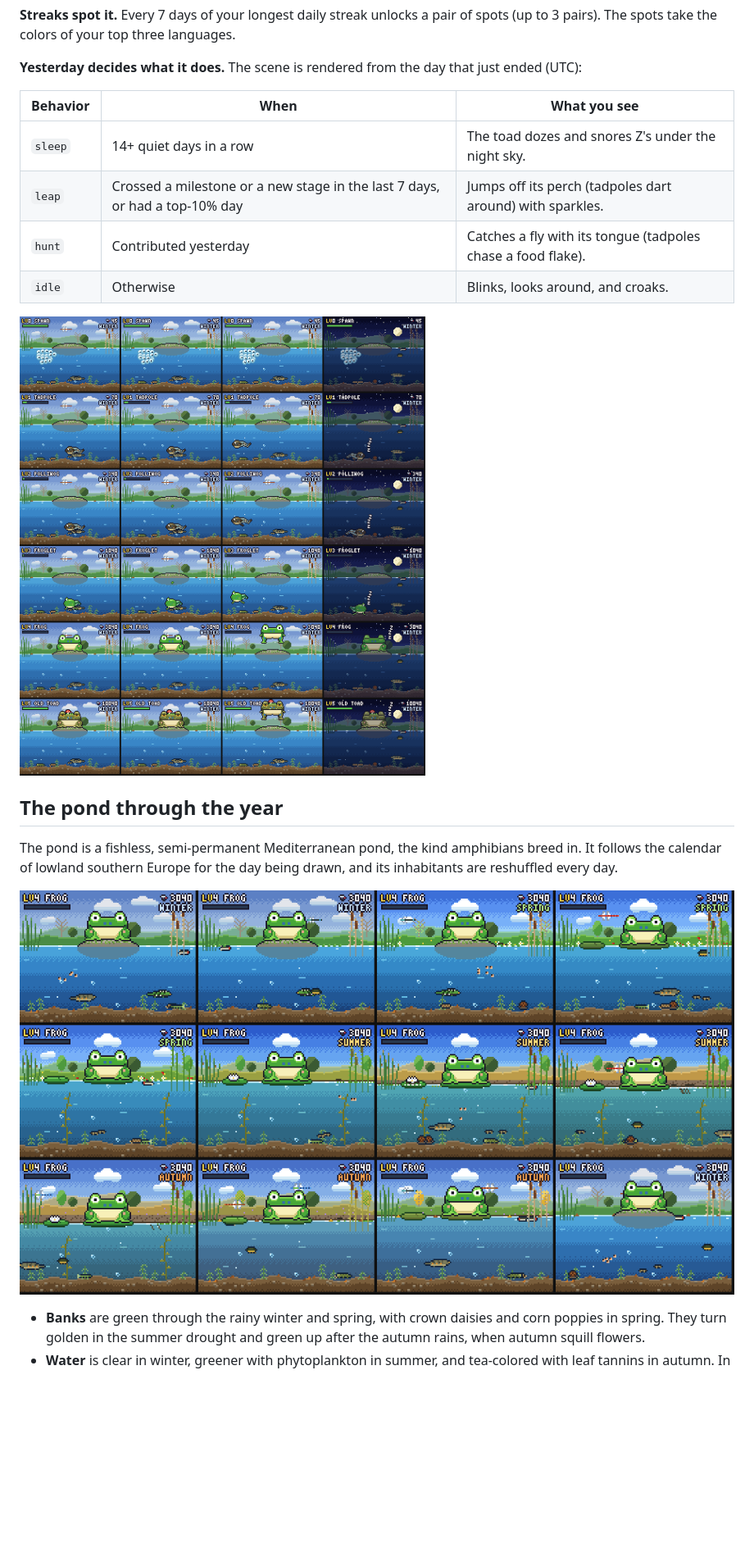
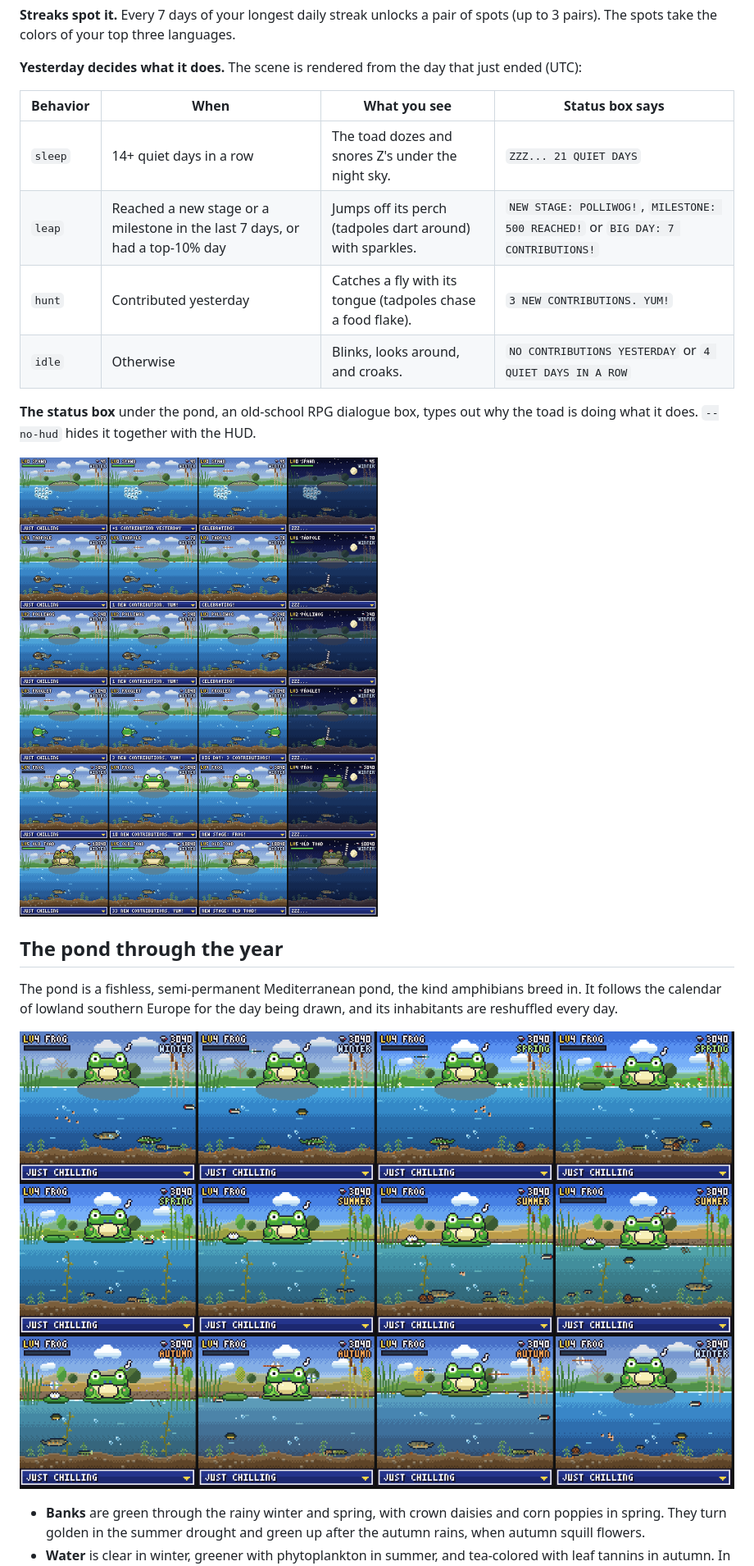
Before and after one commit to Calotriton/git-toad, a Markdown page: README.md, the part around one of its changes. Shown at 82% size. Drawn GitHub-style; pictures changed too: docs/seasons.png, docs/stages.png; blank space fills up the shorter version.

```diff
--- a/README.md
+++ b/README.md
@@ -29,12 +29,14 @@ The HUD shows the level, an XP bar toward the next stage, and your total contrib
 
 **Yesterday decides what it does.** The scene is rendered from the day that just ended (UTC):
 
-| Behavior | When                                                                     | What you see                                                     |
-| -------- | ------------------------------------------------------------------------ | ---------------------------------------------------------------- |
-| `sleep`  | 14+ quiet days in a row                                                  | The toad dozes and snores Z's under the night sky.               |
-| `leap`   | Crossed a milestone or a new stage in the last 7 days, or had a top-10% day | Jumps off its perch (tadpoles dart around) with sparkles.     |
-| `hunt`   | Contributed yesterday                                                    | Catches a fly with its tongue (tadpoles chase a food flake).     |
-| `idle`   | Otherwise                                                                | Blinks, looks around, and croaks.                                |
+| Behavior | When | What you see | Status box says |
+| -------- | ---- | ------------ | --------------- |
+| `sleep` | 14+ quiet days in a row | The toad dozes and snores Z's under the night sky. | `ZZZ... 21 QUIET DAYS` |
+| `leap` | Reached a new stage or a milestone in the last 7 days, or had a top-10% day | Jumps off its perch (tadpoles dart around) with sparkles. | `NEW STAGE: POLLIWOG!`, `MILESTONE: 500 REACHED!` or `BIG DAY: 7 CONTRIBUTIONS!` |
+| `hunt` | Contributed yesterday | Catches a fly with its tongue (tadpoles chase a food flake). | `3 NEW CONTRIBUTIONS. YUM!` |
+| `idle` | Otherwise | Blinks, looks around, and croaks. | `NO CONTRIBUTIONS YESTERDAY` or `4 QUIET DAYS IN A ROW` |
+
+**The status box** under the pond, an old-school RPG dialogue box, types out why the toad is doing what it does. `--no-hud` hides it together with the HUD.
 
 ![Every stage and behavior](docs/stages.png)
 
```
Also changed, not shown: other parts of README.md (+3 -3 lines), docs/frog.gif, docs/old-toad.gif, docs/tadpole.gif, 5 other files.
